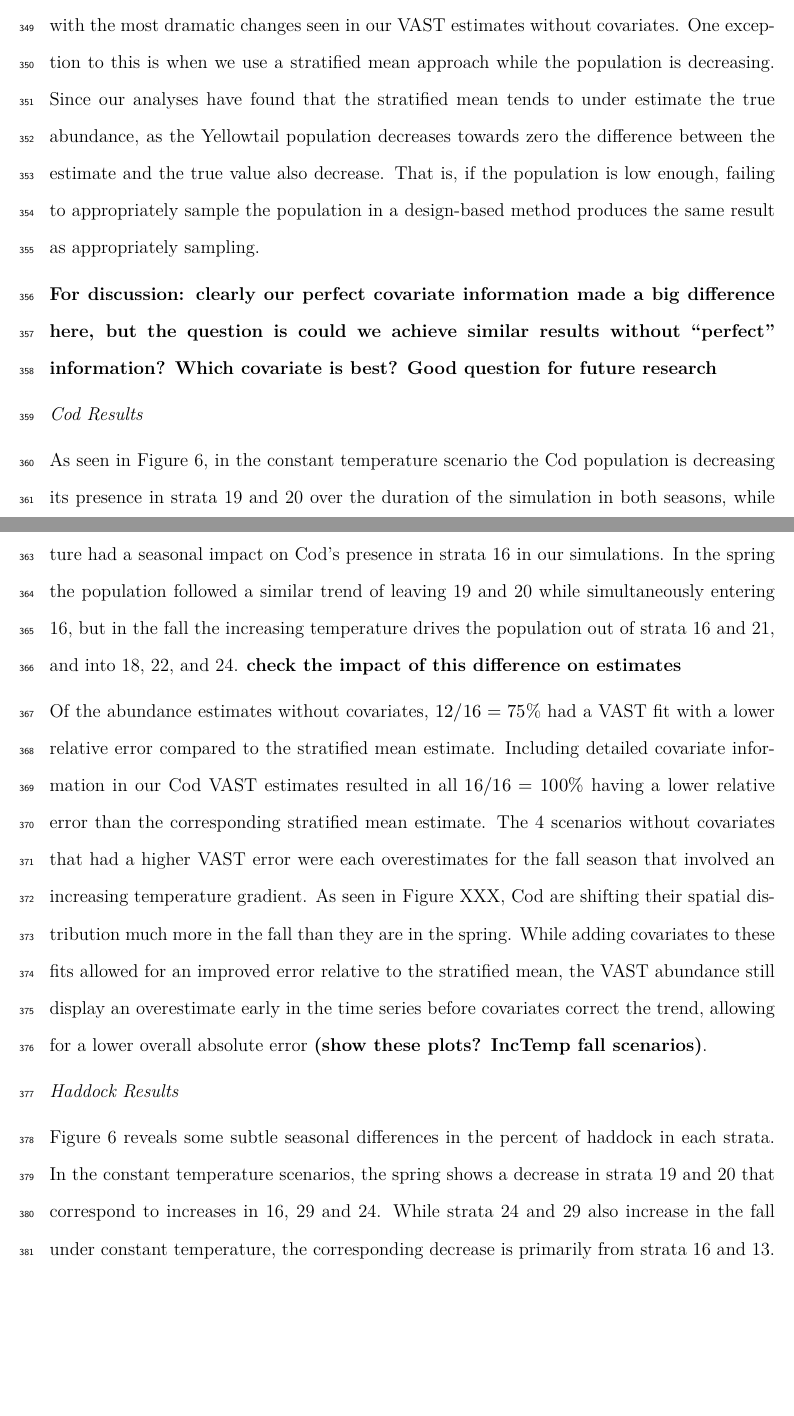
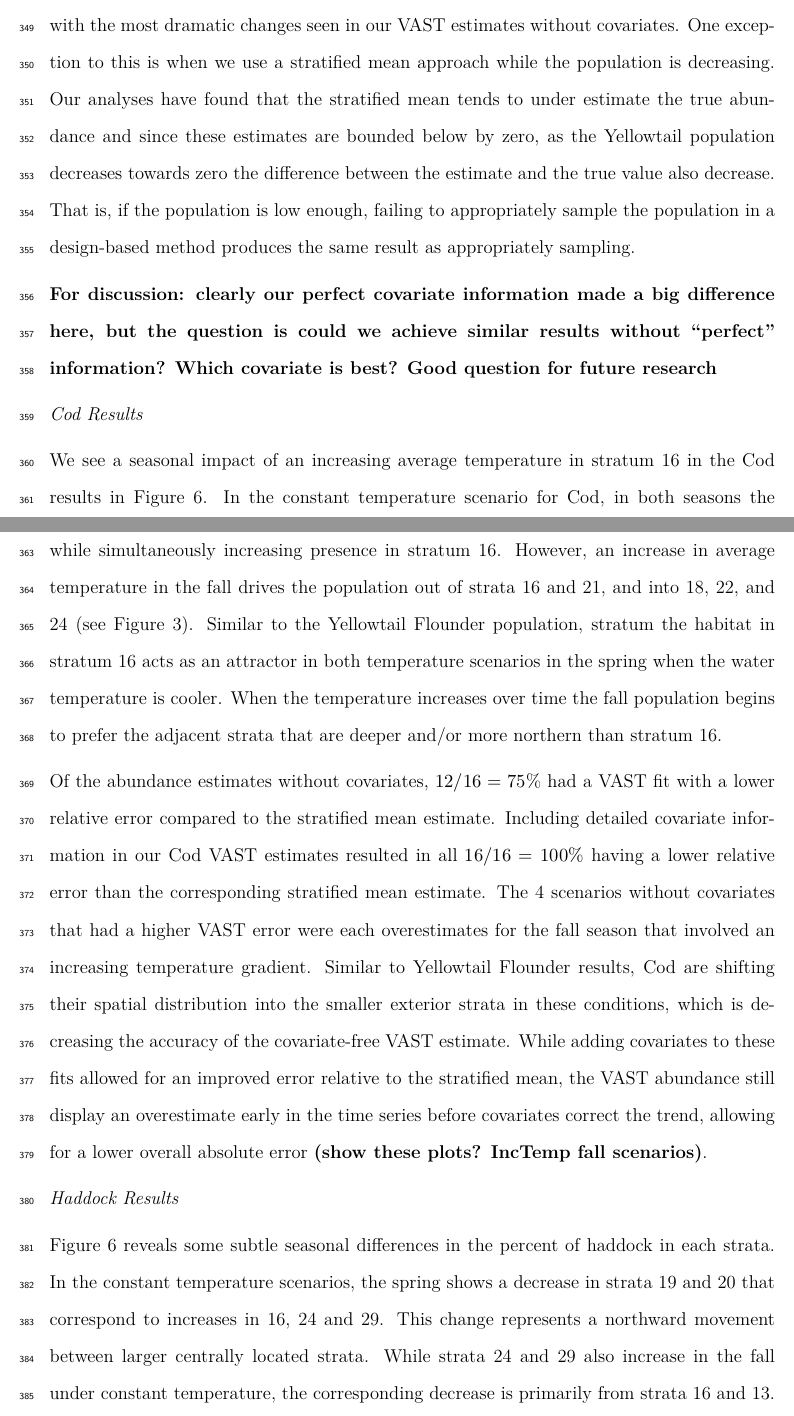
Before and after one commit to Blevy2/READ-PDB-blevy2-MFS, an R Markdown document (Manuscript/Draft1.Rmd): two parts of pages 18 and 19 of 30, joined at a grey line, cut so that both start at the same text, the shorter picture padded with empty space. The pictures show the output file Manuscript/Draft1.pdf that the author committed with the source.

Commit message:
manuscript update

```diff
--- a/Manuscript/Draft1.Rmd
+++ b/Manuscript/Draft1.Rmd
@@ -303,7 +303,7 @@ Tables \@ref(tab:YTresultsallstrata) and \@ref(tab:YTresultsreducedstrata) conta
 
 Including detailed covariate information made a noticeable difference in our Yellowtail Flounder model-based VAST estimates. All of the VAST estimates that included covariate information produced a lower relative error than the corresponding VAST model that did not include covariates. The largest improvements were seen in the increasing temperature scenarios. As a result, of the VAST estimates that included covariates information, $47/48\approx98$\% had a lower relative error than the corresponding stratified mean estimate. This implies that the covariate information helped our model-based estimate account for the design-based issues related to small strata that contain a large percentage of the population, which can become exacerbated in the increasing temperature scenario.
 
-The performance of our abundance estimates tend to decrease under increasing temperature, with the most dramatic changes seen in our VAST estimates without covariates. One exception to this is when we use a stratified mean approach while the population is decreasing. Since our analyses have found that the stratified mean tends to under estimate the true abundance, as the Yellowtail population decreases towards zero the difference between the estimate and the true value also decrease. That is, if the population is low enough, failing to appropriately sample the population in a design-based method produces the same result as appropriately sampling.
+The performance of our abundance estimates tend to decrease under increasing temperature, with the most dramatic changes seen in our VAST estimates without covariates. One exception to this is when we use a stratified mean approach while the population is decreasing. Our analyses have found that the stratified mean tends to under estimate the true abundance and since these estimates are bounded below by zero, as the Yellowtail population decreases towards zero the difference between the estimate and the true value also decrease. That is, if the population is low enough, failing to appropriately sample the population in a design-based method produces the same result as appropriately sampling.
 
 
 **For discussion: clearly our perfect covariate information made a big difference here, but the question is could we achieve similar results without "perfect" information? Which covariate is best? Good question for future research**
@@ -312,9 +312,9 @@ The performance of our abundance estimates tend to decrease under increasing tem
 
 <font size="5">*Cod Results*</font>
 
-As seen in Figure \@ref(fig:PopPct), in the constant temperature scenario the Cod population is decreasing its presence in strata 19 and 20 over the duration of the simulation in both seasons, while simultaneously increasing presence in stratum 16. However, an increase in average temperature had a seasonal impact on Cod's presence in strata 16 in our simulations. In the spring the population followed a similar trend of leaving 19 and 20 while simultaneously entering 16, but in the fall the increasing temperature drives the population out of strata 16 and 21, and into 18, 22, and 24. **check the impact of this difference on estimates**
+We see a seasonal impact of an increasing average temperature in stratum 16 in the Cod results in Figure \@ref(fig:PopPct). In the constant temperature scenario for Cod, in both seasons the population is decreasing its presence in strata 19 and 20 over the duration of the simulation, while simultaneously increasing presence in stratum 16. However, an increase in average temperature in the fall drives the population out of strata 16 and 21, and into 18, 22, and 24 (see Figure \@ref(fig:hab-plot)). Similar to the Yellowtail Flounder population, stratum the habitat in stratum 16 acts as an attractor in both temperature scenarios in the spring when the water temperature is cooler. When the temperature increases over time the fall population begins to prefer the adjacent strata that are deeper and/or more northern than stratum 16.
 
-Of the abundance estimates without covariates, $12/16=75$\% had a VAST fit with a lower relative error compared to the stratified mean estimate. Including detailed covariate information in our Cod VAST estimates resulted in all $16/16=100\%$ having a lower relative error than the corresponding stratified mean estimate. The 4 scenarios without covariates that had a higher VAST error were each overestimates for the fall season that involved an increasing temperature gradient. As seen in Figure XXX, Cod are shifting their spatial distribution much more in the fall than they are in the spring. While adding covariates to these fits allowed for an improved error relative to the stratified mean, the VAST abundance still display an overestimate early in the time series before covariates correct the trend, allowing for a lower overall absolute error **(show these plots? IncTemp fall scenarios)**.
+Of the abundance estimates without covariates, $12/16=75$\% had a VAST fit with a lower relative error compared to the stratified mean estimate. Including detailed covariate information in our Cod VAST estimates resulted in all $16/16=100\%$ having a lower relative error than the corresponding stratified mean estimate. The 4 scenarios without covariates that had a higher VAST error were each overestimates for the fall season that involved an increasing temperature gradient. Similar to Yellowtail Flounder results, Cod are shifting their spatial distribution into the smaller exterior strata in these conditions, which is decreasing the accuracy of the covariate-free VAST estimate. While adding covariates to these fits allowed for an improved error relative to the stratified mean, the VAST abundance still display an overestimate early in the time series before covariates correct the trend, allowing for a lower overall absolute error **(show these plots? IncTemp fall scenarios)**.
 
 
 
```
Also changed, not shown: Manuscript/Draft1.pdf, Manuscript/Draft1.tex, Manuscript/Draft1.Rmd (2 more changed lines), 3 other files.
